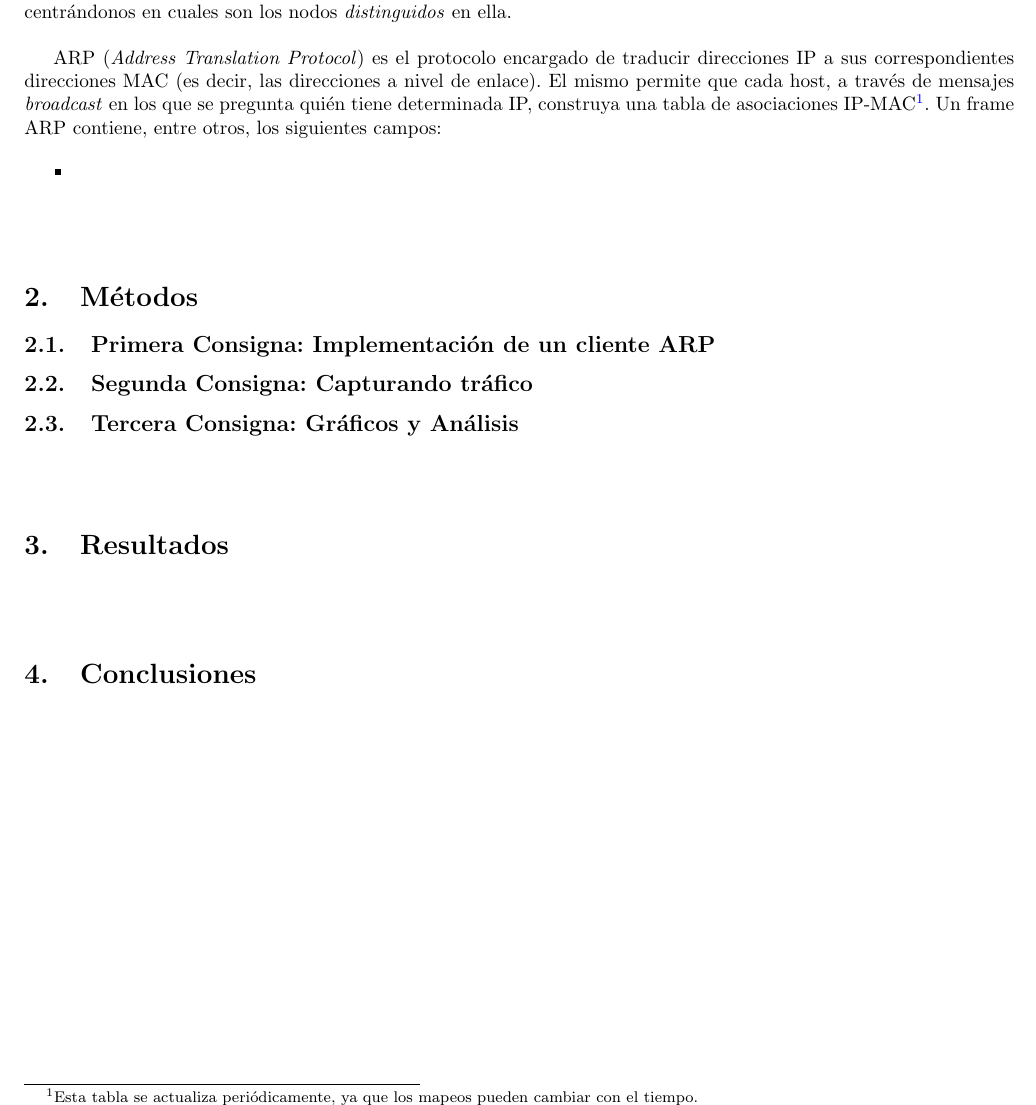
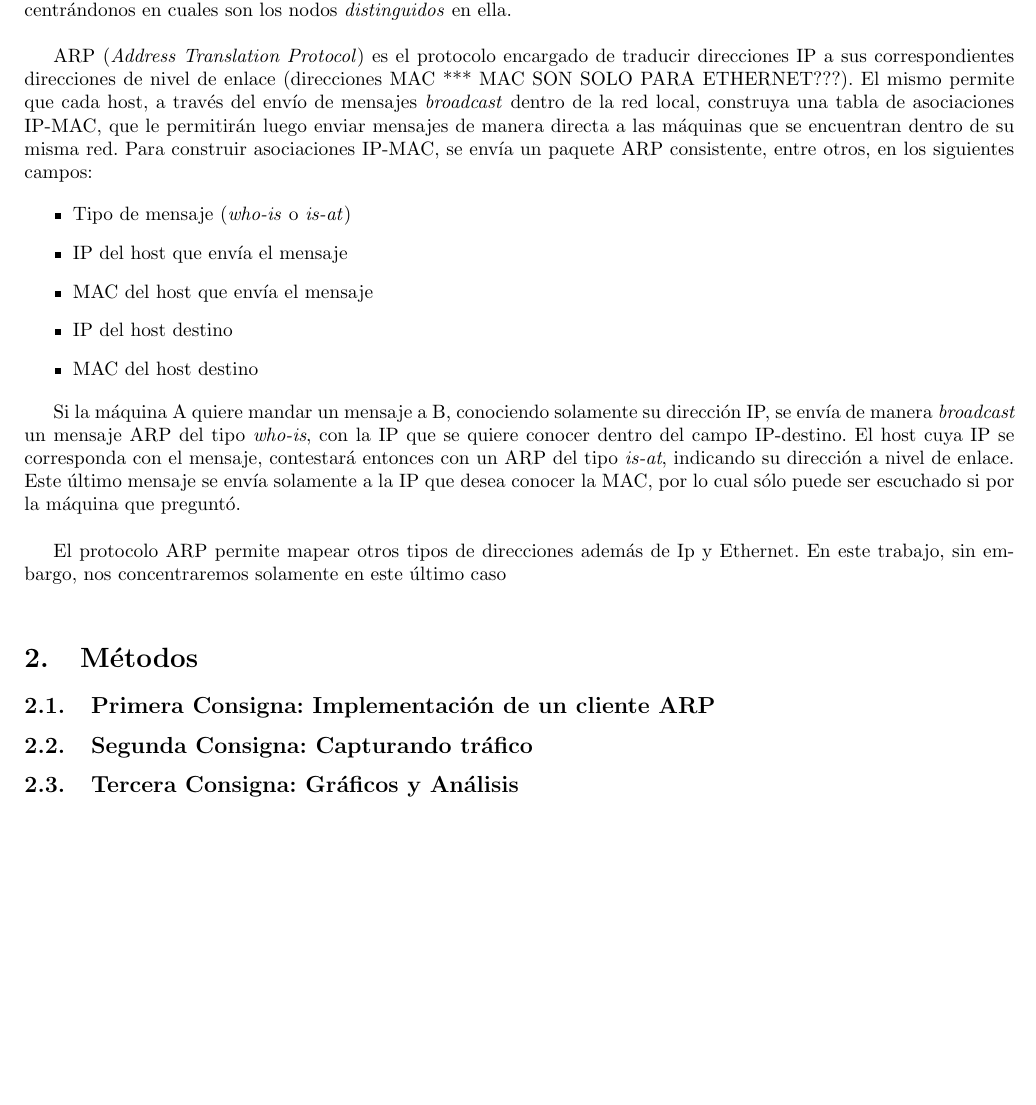
Before and after one commit to smgonzalez/redes, a LaTeX paper (TP1/informe/InformeTP1.tex, which reads TP1/informe/secciones/introduccion.tex): part of page 3 of 4, cut so that both start at the same text, the shorter picture padded with empty space. Compiled offline with pdfLaTeX.

Commit message:
Cambios chicos en la intro

```diff
--- a/TP1/informe/secciones/introduccion.tex
+++ b/TP1/informe/secciones/introduccion.tex
@@ -5,8 +5,16 @@
 
 El presente trabajo pr\'actico tiene como objetivo estudiar el comportamiento de una red a nivel de enlace (analizando principalmente el v\'inculo de este nivel con la capa superior). Para ello vamos a observar el funcionamiento del protocolo ARP dentro de una determinada red. A su vez, relacionaremos las redes en esta capa con los conceptos aprendidos dentro del campo de la teor\'ia de la informaci\'on: estudiando la entrop\'ia de una red local (tomando como fuente de informaci\'on el modelo explicado m\'as adelante) buscamos caracterizar el funcionamiento de la misma, centr\'andonos en cuales son los nodos \emph{distinguidos} en ella.\\
 
-ARP (\emph{Address Translation Protocol}) es el protocolo encargado de traducir direcciones IP a sus correspondientes direcciones MAC (es decir, las direcciones a nivel de enlace). El mismo permite que cada host, a trav\'es de mensajes \emph{broadcast} en los que se pregunta qui\'en tiene determinada IP, construya una tabla de asociaciones IP-MAC\footnote{Esta tabla se actualiza peri\'odicamente, ya que los mapeos pueden cambiar con el tiempo.}. Un frame ARP contiene, entre otros, los siguientes campos:
+ARP (\emph{Address Translation Protocol}) es el protocolo encargado de traducir direcciones IP a sus correspondientes direcciones de nivel de enlace (direcciones MAC *** MAC SON SOLO PARA ETHERNET???). El mismo permite que cada host, a trav\'es del env\'io de mensajes \emph{broadcast} dentro de la red local, construya una tabla de asociaciones IP-MAC, que le permitir\'an luego enviar mensajes de manera directa a las m\'aquinas que se encuentran dentro de su misma red. Para construir asociaciones IP-MAC, se env\'ia un paquete ARP consistente, entre otros, en los siguientes campos:
 
 \begin{itemize}
- \item
+ \item Tipo de mensaje (\emph{who-is} o \emph{is-at})
+ \item IP del host que env\'ia el mensaje
+ \item MAC del host que env\'ia el mensaje
+ \item IP del host destino
+ \item MAC del host destino
 \end{itemize}
+
+Si la m\'aquina A quiere mandar un mensaje a B, conociendo solamente su direcci\'on IP, se env\'ia de manera \emph{broadcast} un mensaje ARP del tipo \emph{who-is}, con la IP que se quiere conocer dentro del campo IP-destino. El host cuya IP se corresponda con el mensaje, contestar\'a entonces con un ARP del tipo \emph{is-at}, indicando su direcci\'on a nivel de enlace. Este \'ultimo mensaje se env\'ia solamente a la IP que desea conocer la MAC, por lo cual s\'olo puede ser escuchado si por la m\'aquina que pregunt\'o.\\
+
+El protocolo ARP permite mapear otros tipos de direcciones adem\'as de Ip y Ethernet. En este trabajo, sin embargo, nos concentraremos solamente en este \'ultimo caso
```
